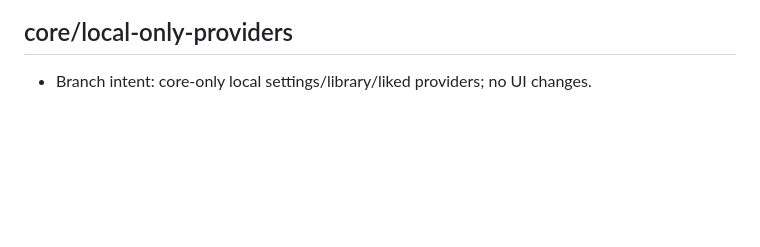
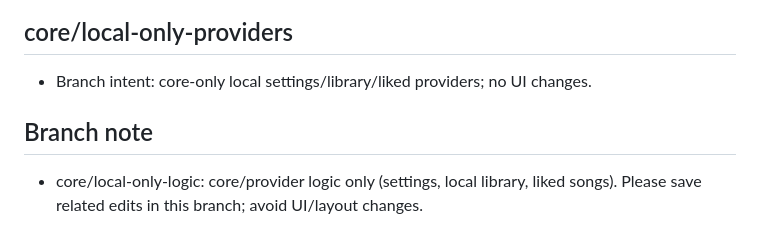
Before and after one commit to ZhiH2333/SicBy, a Markdown page: .sharedocs/share.md, the part around the change. Drawn GitHub-style; blank space fills up the shorter version.

Commit message:
🔧 chore(core): note core/local-only-logic branc
What: document branch scope for core/provider changes only.

Why UI depends: keeps Copilot edits aligned so UI work stays separate and consistent.

Safety: documentation-only change, no code behavior altered.

```diff
--- a/.sharedocs/share.md
+++ b/.sharedocs/share.md
@@ -283,3 +283,6 @@ Notes / Questions:
 
 ## core/local-only-providers
 - Branch intent: core-only local settings/library/liked providers; no UI changes.
+
+## Branch note
+- core/local-only-logic: core/provider logic only (settings, local library, liked songs). Please save related edits in this branch; avoid UI/layout changes.
```
